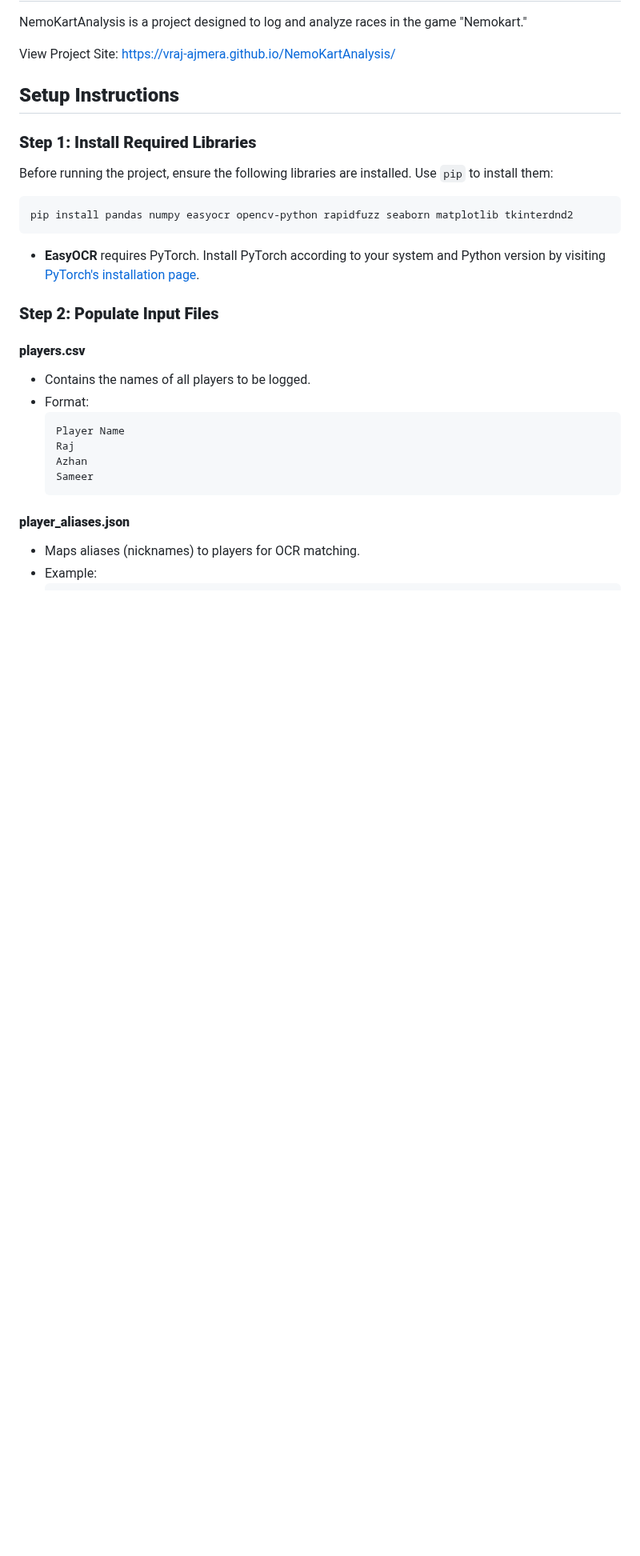
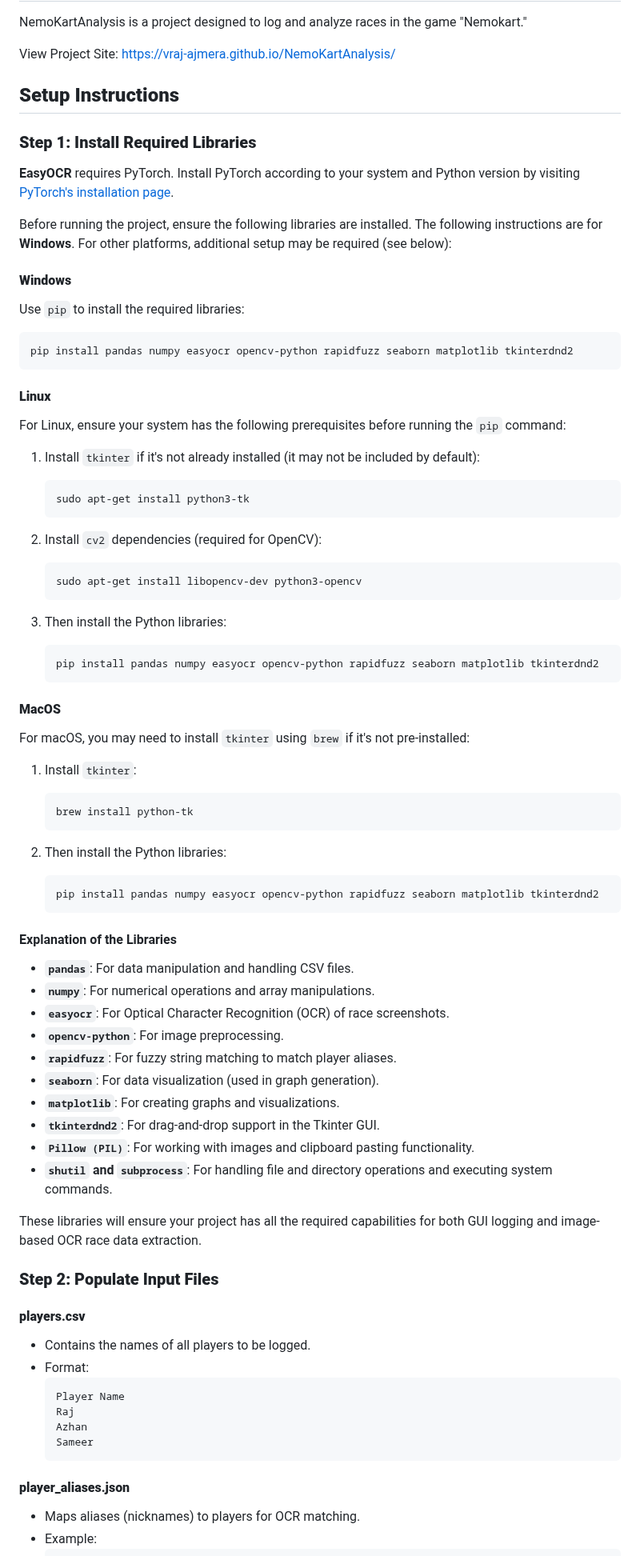
Before and after one commit to vRaj-Ajmera/NemoKartAnalysis, a Markdown page: README.md, the part around the change. Shown at 80% size. GitHub-like rendering; blank space fills up the shorter version.

Commit message:
Updated README.md
added cross-platform setup instructions with used libraries explained

````diff
--- a/README.md
+++ b/README.md
@@ -8,13 +8,63 @@ View Project Site: https://vraj-ajmera.github.io/NemoKartAnalysis/
 
 ### **Step 1: Install Required Libraries**
 
-Before running the project, ensure the following libraries are installed. Use `pip` to install them:
+**EasyOCR** requires PyTorch. Install PyTorch according to your system and Python version by visiting [PyTorch's installation page](https://pytorch.org/get-started/locally/).
+
+Before running the project, ensure the following libraries are installed. The following instructions are for **Windows**. For other platforms, additional setup may be required (see below):
+
+#### **Windows**
+Use `pip` to install the required libraries:
 
 ```bash
 pip install pandas numpy easyocr opencv-python rapidfuzz seaborn matplotlib tkinterdnd2
 ```
 
-- **EasyOCR** requires PyTorch. Install PyTorch according to your system and Python version by visiting [PyTorch's installation page](https://pytorch.org/get-started/locally/).
+#### **Linux**
+For Linux, ensure your system has the following prerequisites before running the `pip` command:
+
+1. Install `tkinter` if it's not already installed (it may not be included by default):
+   ```bash
+   sudo apt-get install python3-tk
+   ```
+
+2. Install `cv2` dependencies (required for OpenCV):
+   ```bash
+   sudo apt-get install libopencv-dev python3-opencv
+   ```
+
+3. Then install the Python libraries:
+   ```bash
+   pip install pandas numpy easyocr opencv-python rapidfuzz seaborn matplotlib tkinterdnd2
+   ```
+
+#### **MacOS**
+For macOS, you may need to install `tkinter` using `brew` if it's not pre-installed:
+
+1. Install `tkinter`:
+   ```bash
+   brew install python-tk
+   ```
+
+2. Then install the Python libraries:
+   ```bash
+   pip install pandas numpy easyocr opencv-python rapidfuzz seaborn matplotlib tkinterdnd2
+   ```
+
+
+#### Explanation of the Libraries
+
+- **`pandas`**: For data manipulation and handling CSV files.
+- **`numpy`**: For numerical operations and array manipulations.
+- **`easyocr`**: For Optical Character Recognition (OCR) of race screenshots.
+- **`opencv-python`**: For image preprocessing.
+- **`rapidfuzz`**: For fuzzy string matching to match player aliases.
+- **`seaborn`**: For data visualization (used in graph generation).
+- **`matplotlib`**: For creating graphs and visualizations.
+- **`tkinterdnd2`**: For drag-and-drop support in the Tkinter GUI.
+- **`Pillow (PIL)`**: For working with images and clipboard pasting functionality.
+- **`shutil` and `subprocess`**: For handling file and directory operations and executing system commands.
+
+These libraries will ensure your project has all the required capabilities for both GUI logging and image-based OCR race data extraction.
 
 ### **Step 2: Populate Input Files**
 
````
